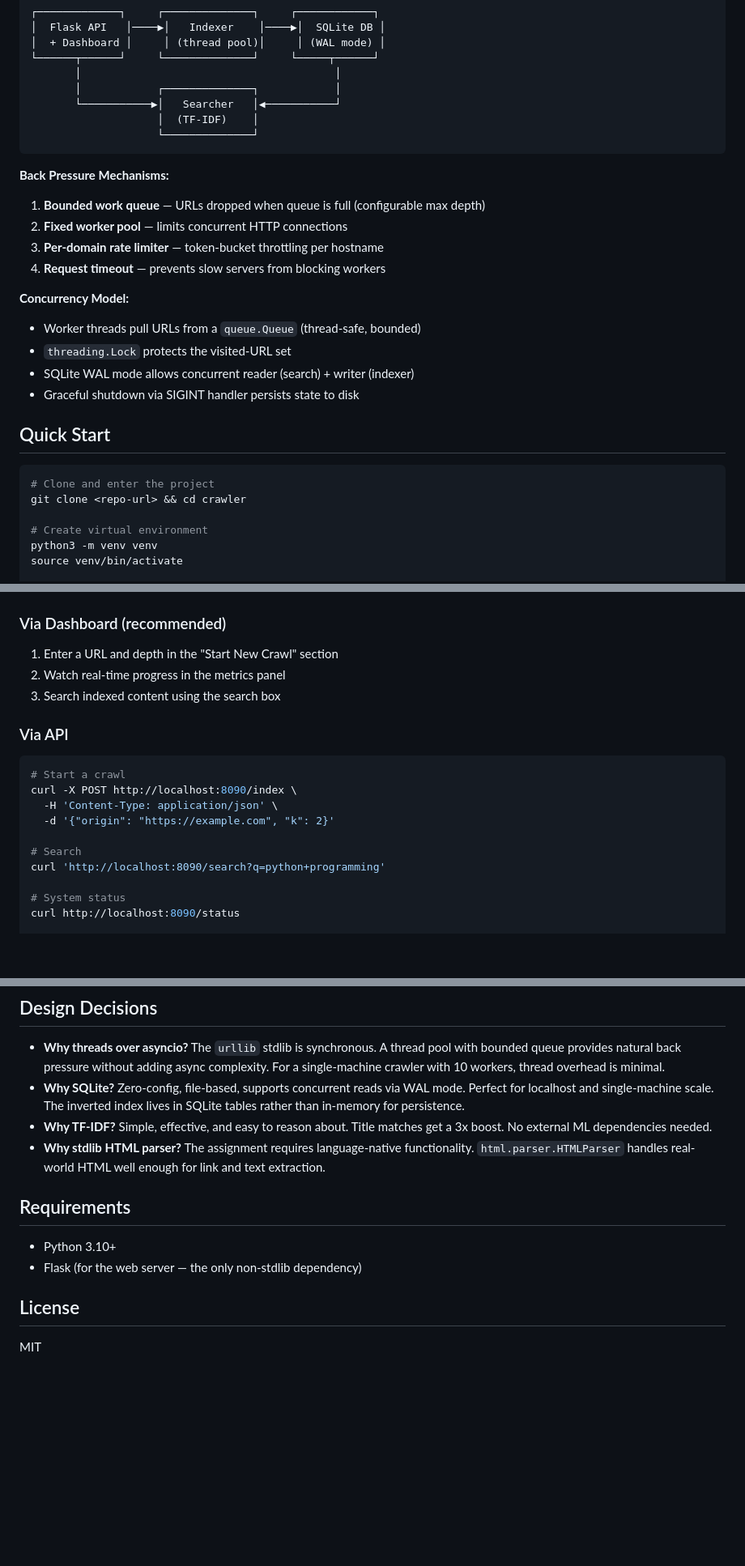
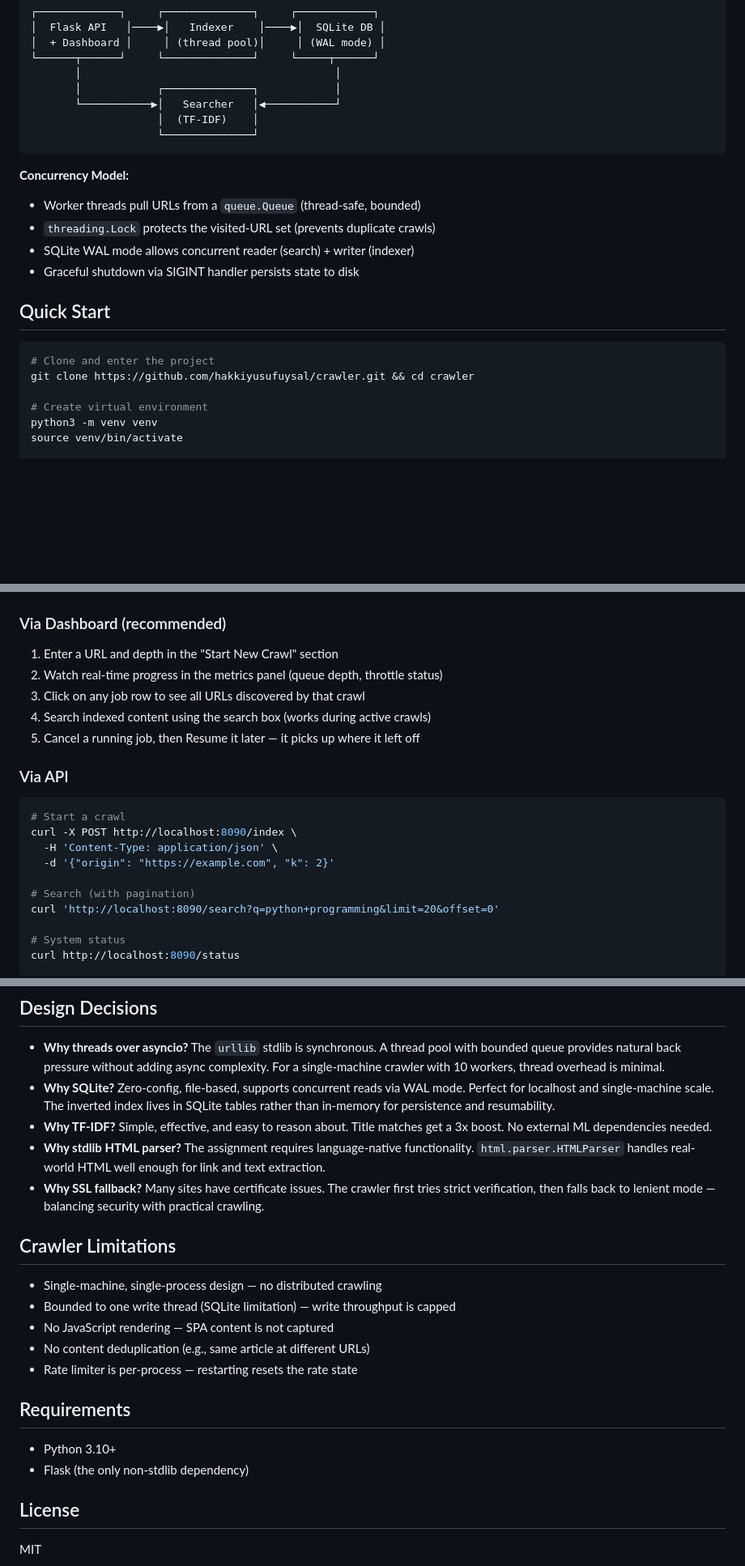
Before and after one commit to hakkiyusufuysal/crawler, a Markdown page: readme.md, 3 parts joined by grey strips. Shown at 81% size. GitHub-like rendering; blank space fills up the shorter version.

````diff
--- a/readme.md
+++ b/readme.md
@@ -26,15 +76,9 @@ A concurrent web crawler and real-time search engine built with Python. Indexes
                     └──────────────┘
 ```
 
-**Back Pressure Mechanisms:**
-1. **Bounded work queue** — URLs dropped when queue is full (configurable max depth)
-2. **Fixed worker pool** — limits concurrent HTTP connections
-3. **Per-domain rate limiter** — token-bucket throttling per hostname
-4. **Request timeout** — prevents slow servers from blocking workers
-
 **Concurrency Model:**
 - Worker threads pull URLs from a `queue.Queue` (thread-safe, bounded)
-- `threading.Lock` protects the visited-URL set
+- `threading.Lock` protects the visited-URL set (prevents duplicate crawls)
 - SQLite WAL mode allows concurrent reader (search) + writer (indexer)
 - Graceful shutdown via SIGINT handler persists state to disk
 
@@ -42,7 +86,7 @@ A concurrent web crawler and real-time search engine built with Python. Indexes
 
 ```bash
 # Clone and enter the project
-git clone <repo-url> && cd crawler
+git clone https://github.com/hakkiyusufuysal/crawler.git && cd crawler
 
 # Create virtual environment
 python3 -m venv venv
@@ -61,8 +105,10 @@ Open **http://localhost:8090** in your browser.
 
 ### Via Dashboard (recommended)
 1. Enter a URL and depth in the "Start New Crawl" section
-2. Watch real-time progress in the metrics panel
-3. Search indexed content using the search box
+2. Watch real-time progress in the metrics panel (queue depth, throttle status)
+3. Click on any job row to see all URLs discovered by that crawl
+4. Search indexed content using the search box (works during active crawls)
+5. Cancel a running job, then Resume it later — it picks up where it left off
 
 ### Via API
 
@@ -72,8 +118,8 @@ curl -X POST http://localhost:8090/index \
   -H 'Content-Type: application/json' \
   -d '{"origin": "https://example.com", "k": 2}'
 
-# Search
-curl 'http://localhost:8090/search?q=python+programming'
+# Search (with pagination)
+curl 'http://localhost:8090/search?q=python+programming&limit=20&offset=0'
 
 # System status
 curl http://localhost:8090/status
@@ -139,14 +190,23 @@ crawler/
 ## Design Decisions
 
 - **Why threads over asyncio?** The `urllib` stdlib is synchronous. A thread pool with bounded queue provides natural back pressure without adding async complexity. For a single-machine crawler with 10 workers, thread overhead is minimal.
-- **Why SQLite?** Zero-config, file-based, supports concurrent reads via WAL mode. Perfect for localhost and single-machine scale. The inverted index lives in SQLite tables rather than in-memory for persistence.
+- **Why SQLite?** Zero-config, file-based, supports concurrent reads via WAL mode. Perfect for localhost and single-machine scale. The inverted index lives in SQLite tables rather than in-memory for persistence and resumability.
 - **Why TF-IDF?** Simple, effective, and easy to reason about. Title matches get a 3x boost. No external ML dependencies needed.
 - **Why stdlib HTML parser?** The assignment requires language-native functionality. `html.parser.HTMLParser` handles real-world HTML well enough for link and text extraction.
+- **Why SSL fallback?** Many sites have certificate issues. The crawler first tries strict verification, then falls back to lenient mode — balancing security with practical crawling.
+
+## Crawler Limitations
+
+- Single-machine, single-process design — no distributed crawling
+- Bounded to one write thread (SQLite limitation) — write throughput is capped
+- No JavaScript rendering — SPA content is not captured
+- No content deduplication (e.g., same article at different URLs)
+- Rate limiter is per-process — restarting resets the rate state
 
 ## Requirements
 
 - Python 3.10+
-- Flask (for the web server — the only non-stdlib dependency)
+- Flask (the only non-stdlib dependency)
 
 ## License
 
````
Also changed, not shown: other parts of readme.md (+65 -10 lines).
